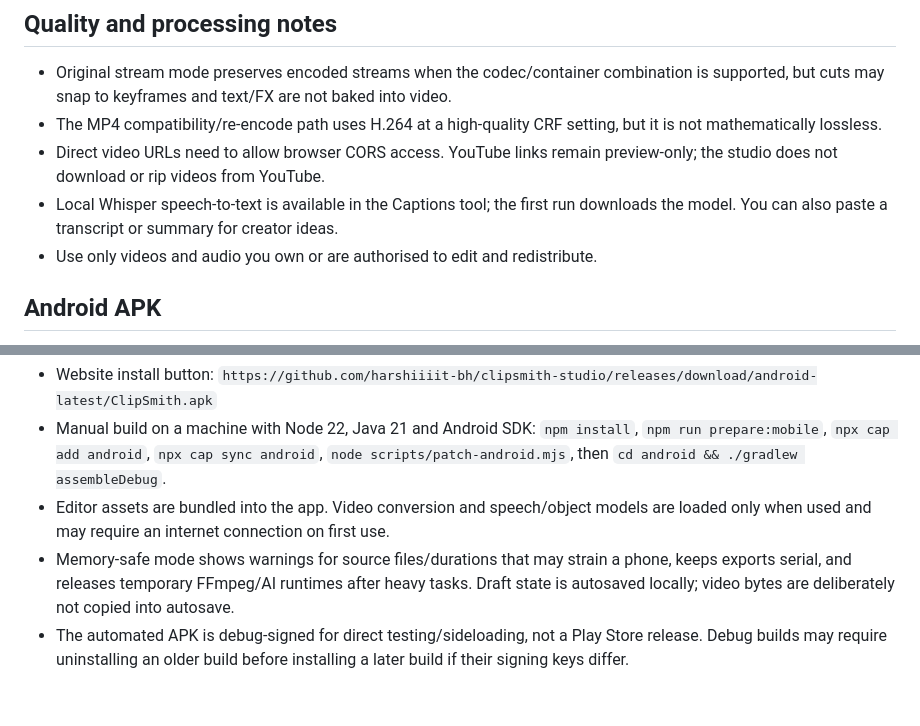
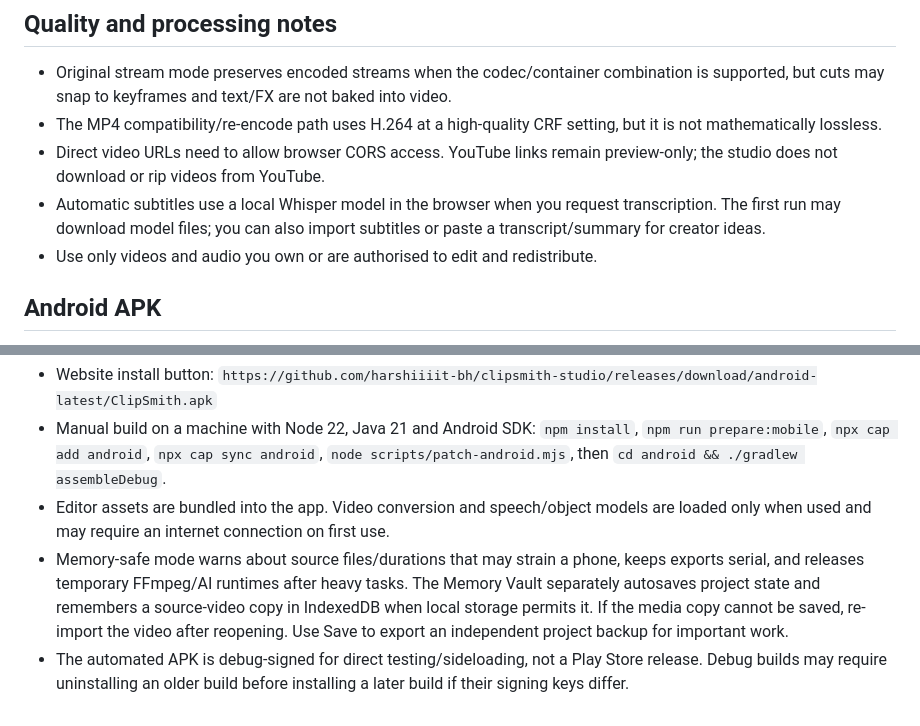
Before and after one commit to harshiiiit-bh/clipsmith-studio, a Markdown page: README.md, 2 parts joined by grey strips. Rendered like a GitHub page.

Commit message:
test: package and verify Android memory vault

```diff
--- a/README.md
+++ b/README.md
@@ -62,7 +62,7 @@ The repository publishes from the main branch, root folder (/). The root index.h
 - Original stream mode preserves encoded streams when the codec/container combination is supported, but cuts may snap to keyframes and text/FX are not baked into video.
 - The MP4 compatibility/re-encode path uses H.264 at a high-quality CRF setting, but it is not mathematically lossless.
 - Direct video URLs need to allow browser CORS access. YouTube links remain preview-only; the studio does not download or rip videos from YouTube.
-- Local Whisper speech-to-text is available in the Captions tool; the first run downloads the model. You can also paste a transcript or summary for creator ideas.
+- Automatic subtitles use a local Whisper model in the browser when you request transcription. The first run may download model files; you can also import subtitles or paste a transcript/summary for creator ideas.
 - Use only videos and audio you own or are authorised to edit and redistribute.
 
 
@@ -73,5 +73,5 @@ ClipSmith can be built as a native Android shell with its web editor packaged lo
 - Website install button: `https://github.com/harshiiiit-bh/clipsmith-studio/releases/download/android-latest/ClipSmith.apk`
 - Manual build on a machine with Node 22, Java 21 and Android SDK: `npm install`, `npm run prepare:mobile`, `npx cap add android`, `npx cap sync android`, `node scripts/patch-android.mjs`, then `cd android && ./gradlew assembleDebug`.
 - Editor assets are bundled into the app. Video conversion and speech/object models are loaded only when used and may require an internet connection on first use.
-- Memory-safe mode shows warnings for source files/durations that may strain a phone, keeps exports serial, and releases temporary FFmpeg/AI runtimes after heavy tasks. Draft state is autosaved locally; video bytes are deliberately not copied into autosave.
+- Memory-safe mode warns about source files/durations that may strain a phone, keeps exports serial, and releases temporary FFmpeg/AI runtimes after heavy tasks. The Memory Vault separately autosaves project state and remembers a source-video copy in IndexedDB when local storage permits it. If the media copy cannot be saved, re-import the video after reopening. Use Save to export an independent project backup for important work.
 - The automated APK is debug-signed for direct testing/sideloading, not a Play Store release. Debug builds may require uninstalling an older build before installing a later build if their signing keys differ.
```
